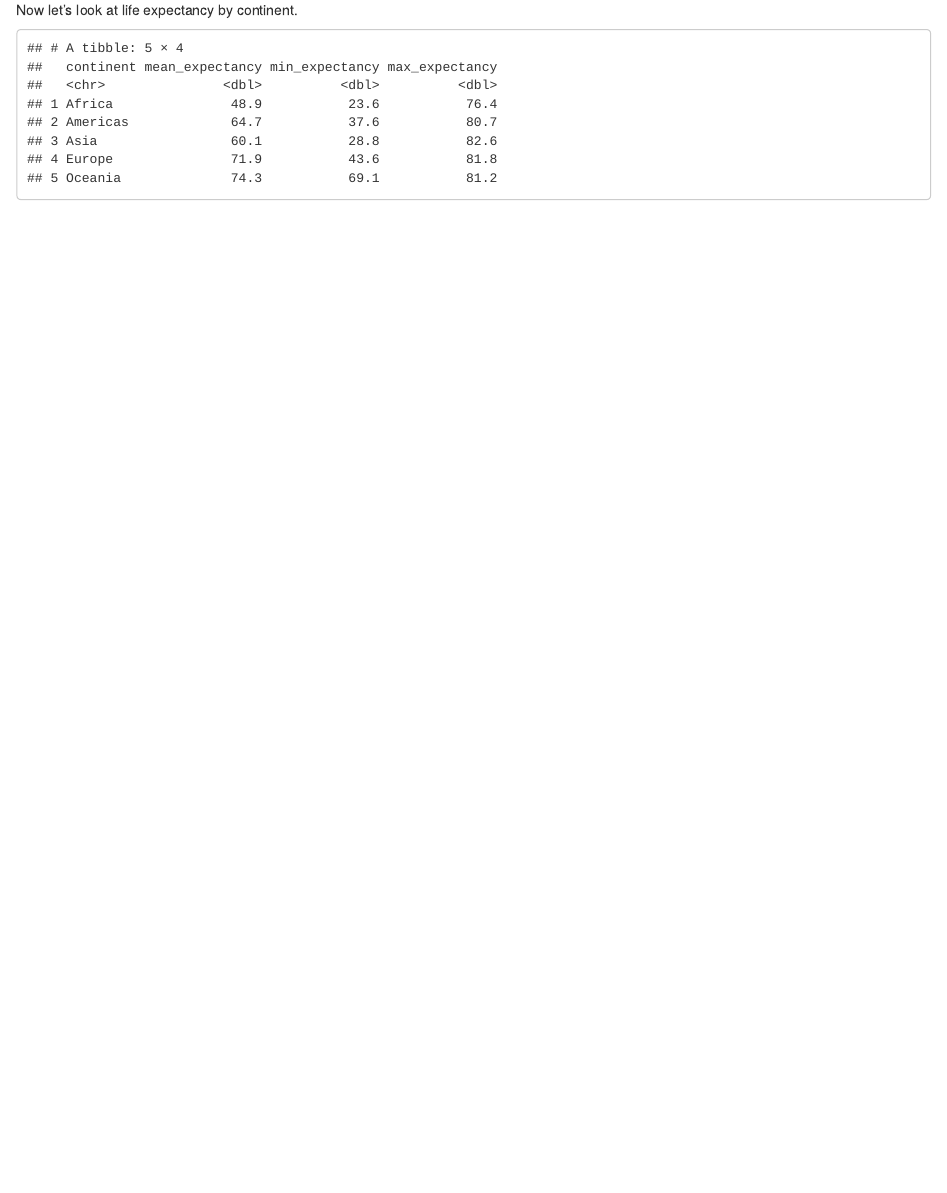
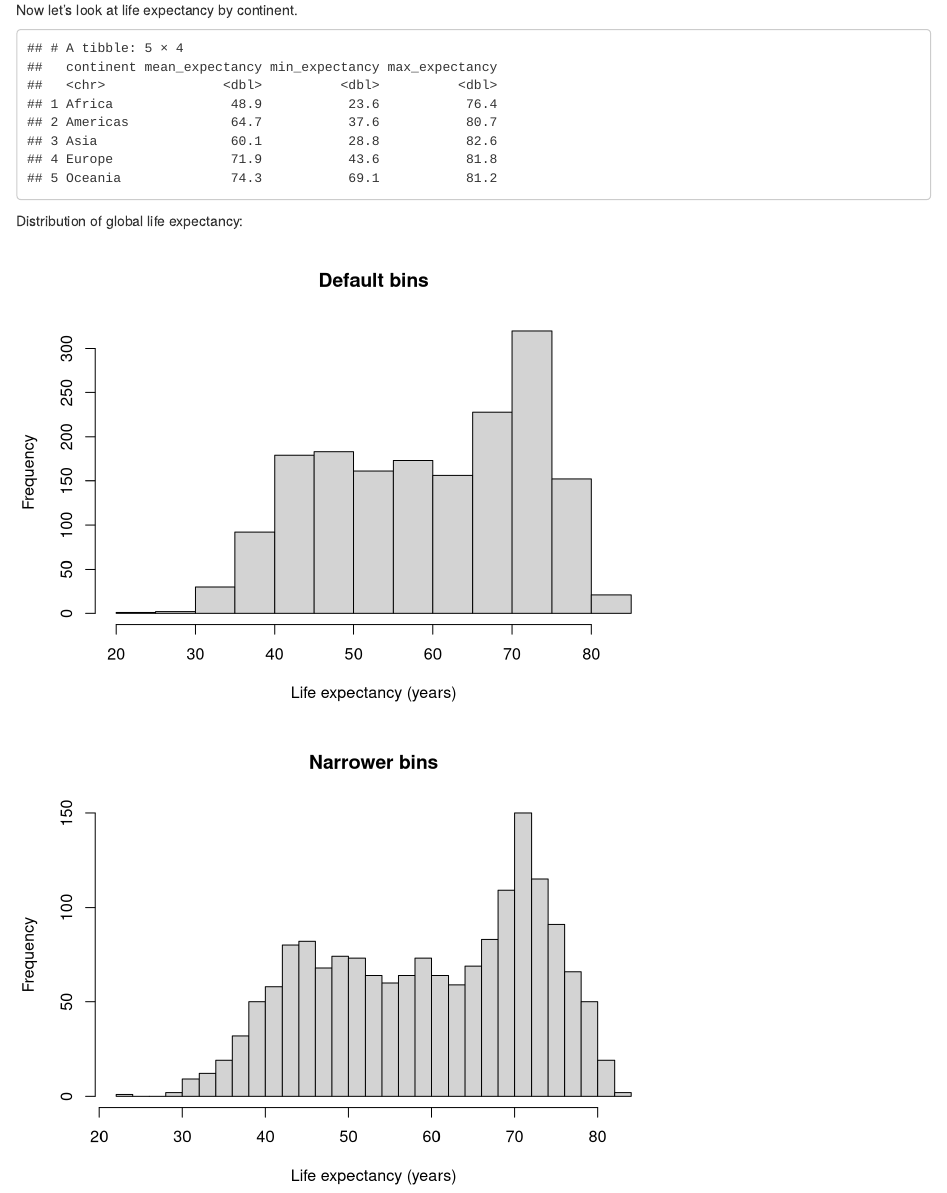
Before and after one commit to elichten/gapminder_project, an R Markdown document (gapminder_analysis.Rmd): the page in a window 1100 px wide, from 1000 px down. Rendered offline with R 4.5, knitr and Pandoc, with nearby package versions.

Commit message:
Global life expectancy histograms

````diff
--- a/gapminder_analysis.Rmd
+++ b/gapminder_analysis.Rmd
@@ -33,9 +33,19 @@ with(filter(gap.3, country=="United States"), plot(year, gdpPercap, main="United
 ```
 
 Now let's look at life expectancy by continent.
-```{r life-expectancy, echo=FALSE}
+```{r life-expect-cont, echo=FALSE}
 lives <- gap.in %>%
   group_by(continent) %>%
   summarise(mean_expectancy=mean(lifeExp), min_expectancy=min(lifeExp), max_expectancy=max(lifeExp))
 print(lives)
 ```
+
+Distribution of global life expectancy:
+
+```{r life-expect-global, echo=FALSE}
+
+hist(gap.in$lifeExp, main="Default bins", xlab="Life expectancy (years)")
+default.breaks <- nclass.Sturges(gap.in$lifeExp)
+hist(gap.in$lifeExp, breaks=default.breaks*2, main="Narrower bins", xlab="Life expectancy (years)")
+
+```
````
